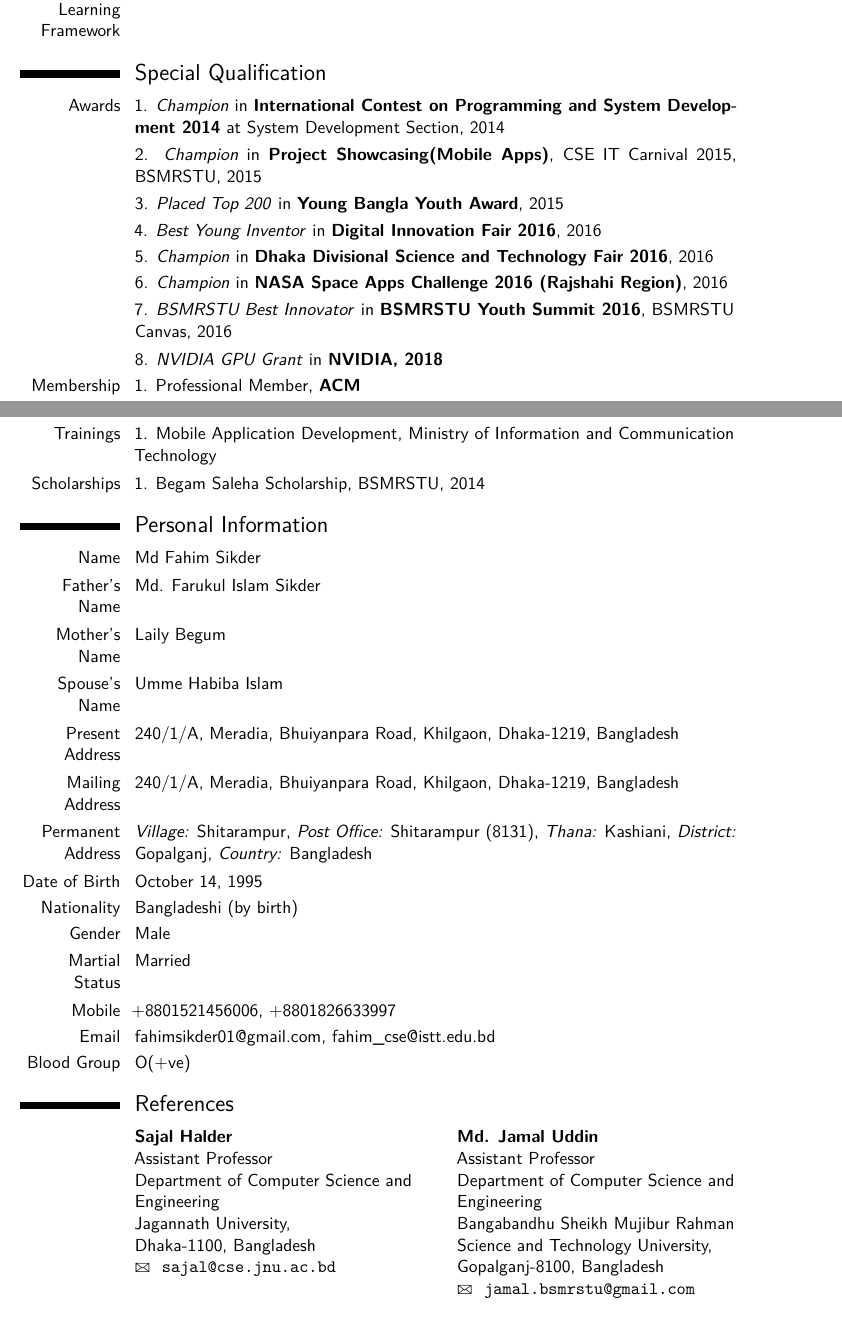
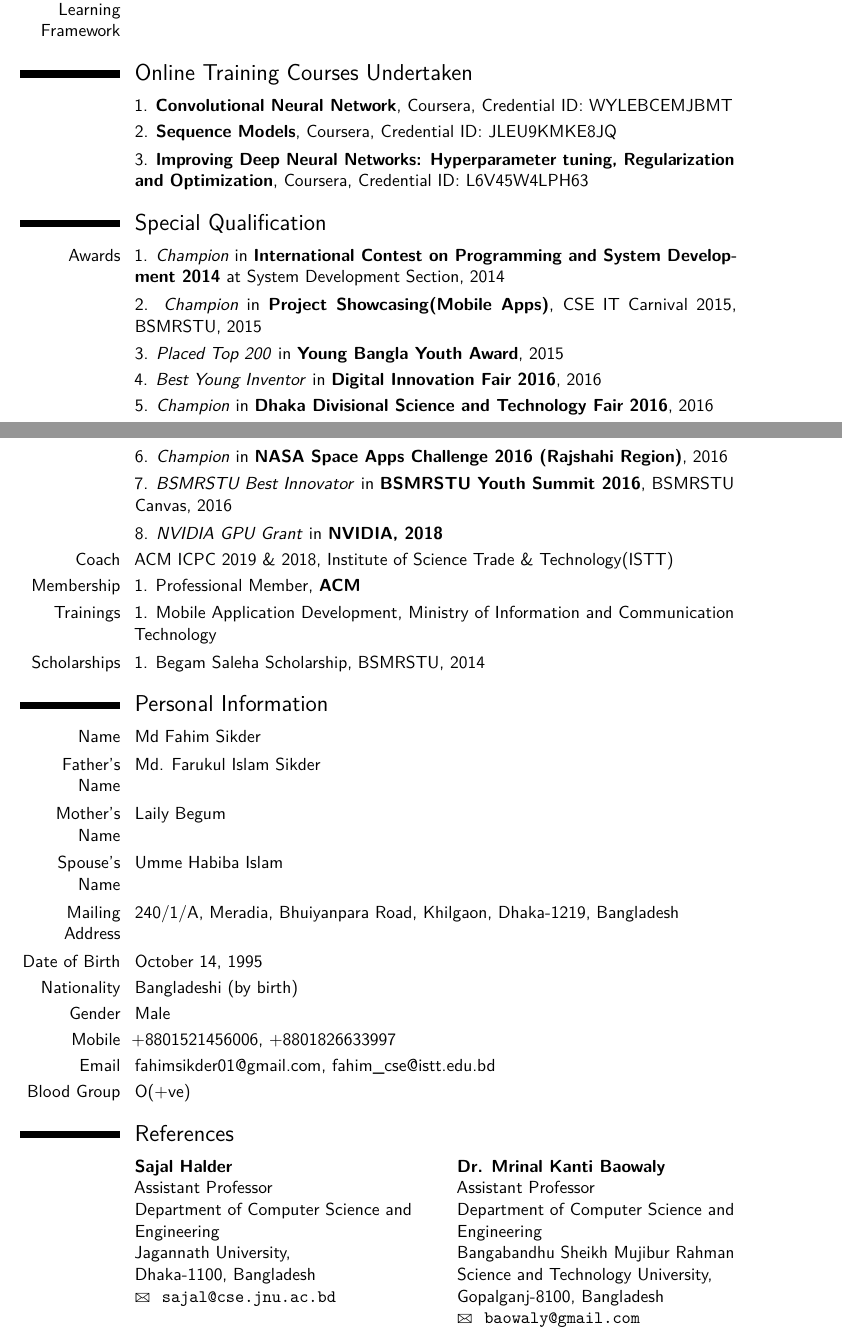
Before and after one commit to arifulislamRahil/CV-Collection, a LaTeX CV (main.tex): two parts of pages 2 and 3 of 3, joined at a grey line, cut so that both start at the same text. Compiled offline with pdfLaTeX.

Commit message:
added online training

```diff
--- a/main.tex
+++ b/main.tex
@@ -214,6 +215,11 @@
 \cvitem{Development Tools}{Android Studio, NetBeans, Eclipse, Weka, XAMPP, Latex, Unity 3D, Visual Studio}
 \cvitem{Deep Learning Framework}{Tensorflow, Keras, PyTorch}
 
+\section{Online Training Courses Undertaken}
+\cvitem{}{1. \textbf{Convolutional Neural Network}, Coursera, Credential ID: WYLEBCEMJBMT}
+\cvitem{}{2. \textbf{Sequence Models}, Coursera, Credential ID: JLEU9KMKE8JQ}
+\cvitem{}{3. \textbf{Improving Deep Neural Networks: Hyperparameter tuning, Regularization and Optimization}, Coursera, Credential ID: L6V45W4LPH63}
+
 %\cvdoubleitem{category 3}{XXX, YYY, ZZZ}{category 6}{XXX, YYY, ZZZ}
 %\clearpage
 
@@ -226,6 +232,8 @@
 \cvitem{}{6. \textit{Champion} in \textbf{NASA Space Apps Challenge 2016 (Rajshahi Region)}, 2016}
 \cvitem{}{7. \textit{BSMRSTU Best Innovator} in \textbf{BSMRSTU Youth Summit 2016}, BSMRSTU Canvas, 2016}
 \cvitem{}{8. \textit{NVIDIA GPU Grant} in \textbf{NVIDIA, 2018}}
+\cvitem{Coach}{ ACM ICPC 2019 \& 2018, Institute of Science Trade \& Technology(ISTT)}
+%\cvitem{}{2. ACM ICPC 2018, Institute of Science Trade \& Technology(ISTT)}
 \cvitem{Membership}{1. Professional Member, \textbf{ACM}}
 \cvitem{Trainings}{1. Mobile Application Development, Ministry of Information and Communication Technology}
 \cvitem{Scholarships}{1. Begam Saleha Scholarship, BSMRSTU, 2014}
@@ -247,14 +255,14 @@
 \cvitem{Father's Name}{Md. Farukul Islam Sikder}
 \cvitem{Mother's Name}{Laily Begum}
 \cvitem{Spouse's Name}{Umme Habiba Islam}
-\cvitem{Present Address}{240/1/A, Meradia, Bhuiyanpara Road, Khilgaon, Dhaka-1219, Bangladesh}
+%\cvitem{Present Address}{240/1/A, Meradia, Bhuiyanpara Road, Khilgaon, Dhaka-1219, Bangladesh}
 \cvitem{Mailing Address}{240/1/A, Meradia, Bhuiyanpara Road, Khilgaon, Dhaka-1219, Bangladesh}
-\cvitem{Permanent Address}{\textit{Village:} Shitarampur, \textit{Post Office:} Shitarampur (8131), \textit{Thana:} Kashiani, \textit{District:} Gopalganj, \textit{Country:} Bangladesh}
+%\cvitem{Permanent Address}{\textit{Village:} Shitarampur, \textit{Post Office:} Shitarampur (8131), \textit{Thana:} Kashiani, \textit{District:} Gopalganj, \textit{Country:} Bangladesh}
 \cvitem{Date of Birth}{October 14, 1995}
 \cvitem{Nationality}{Bangladeshi (by birth)}
 \cvitem{Gender}{Male}
 %\cvitem{Religion}{Muslim}
-\cvitem{Martial Status}{Married}
+%\cvitem{Martial Status}{Married}
 \cvitem{Mobile}{+8801521456006, +8801826633997}
 \cvitem{Email}{fahimsikder01@gmail.com, fahim\_cse@istt.edu.bd}
 \cvitem{Blood Group}{O(+ve)}
@@ -263,7 +271,7 @@
 %\cvdoublecolumn{\cvreference{Md. Hanif Seddiqui}{Professor}{Department of Computer Science and Engineering}{University of Chittagong,}{Chittagong-4331, Bangladesh}{hanif@cu.ac.bd}{+8801933236173}}{\cvreference{Md. Jamal Uddin}{Assistant Professor}{Department of Computer Science and Engineering}{Bangabandhu Sheikh Mujibur Rahman Science and Technology University,}{Gopalganj-8100, Bangladesh}{jamal.bsmrstu@gmail.com}{+8801734531900}}
 
 \cvdoublecolumn{\cvreference{Sajal Halder}{Assistant Professor}{Department of Computer Science and Engineering}{Jagannath University,}{Dhaka-1100, Bangladesh}{sajal@cse.jnu.ac.bd}{}}
-{\cvreference{Md. Jamal Uddin}{Assistant Professor}{Department of Computer Science and Engineering}{Bangabandhu Sheikh Mujibur Rahman Science and Technology University,}{Gopalganj-8100, Bangladesh}{jamal.bsmrstu@gmail.com}{}}
+{\cvreference{Dr. Mrinal Kanti Baowaly}{Assistant Professor}{Department of Computer Science and Engineering}{Bangabandhu Sheikh Mujibur Rahman Science and Technology University,}{Gopalganj-8100, Bangladesh}{baowaly@gmail.com}{}}
 
 
 %\section{Declaration}
```
Also changed, not shown: main.pdf, main.tex (1 more changed lines), 4 other files.
